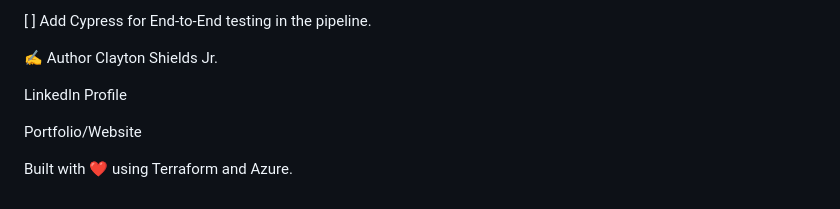
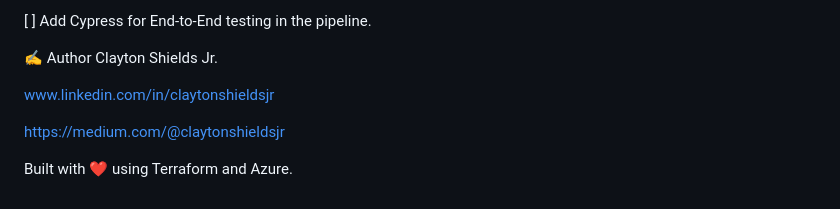
Before and after one commit to clashi5050/DevOps-Resume-Repo, a Markdown page: README.md, the part around the change. Rendered like a GitHub page.

Commit message:
Update README with project details and structure

```diff
--- a/README.md
+++ b/README.md
@@ -142,8 +142,8 @@ Check Monitoring: Go to the Azure Portal -> Application Insights. You will see l
 ✍️ Author
 Clayton Shields Jr.
 
-LinkedIn Profile
+www.linkedin.com/in/claytonshieldsjr
 
-Portfolio/Website
+https://medium.com/@claytonshieldsjr
 
 Built with ❤️ using Terraform and Azure.
```
